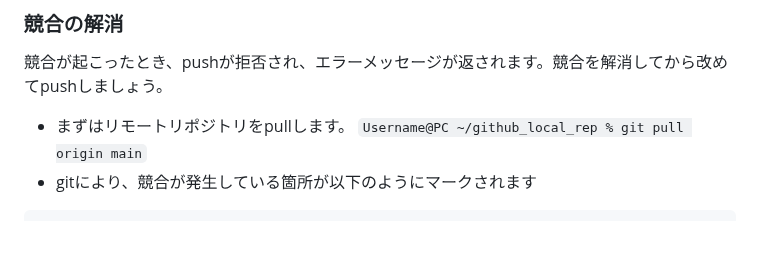
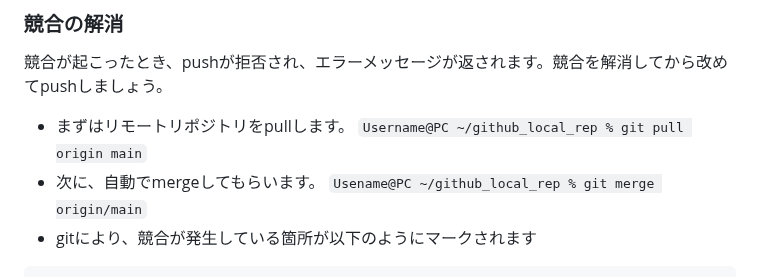
Before and after one commit to SATSUKIUM/2024B4Experiment, a Markdown page: README.md, the part around the change. Rendered like a GitHub page; blank space fills up the shorter version.

````diff
--- a/README.md
+++ b/README.md
@@ -67,6 +67,7 @@ gitという仕組みは、ユーザーからpushの命令があったときに
 ### 競合の解消
 競合が起こったとき、pushが拒否され、エラーメッセージが返されます。競合を解消してから改めてpushしましょう。
 - まずはリモートリポジトリをpullします。 `Username@PC ~/github_local_rep % git pull origin main`
+- 次に、自動でmergeしてもらいます。 `Usename@PC ~/github_local_rep % git merge origin/main`
 - gitにより、競合が発生している箇所が以下のようにマークされます
 ```
 <<<<<<< HEAD (current change)
````
